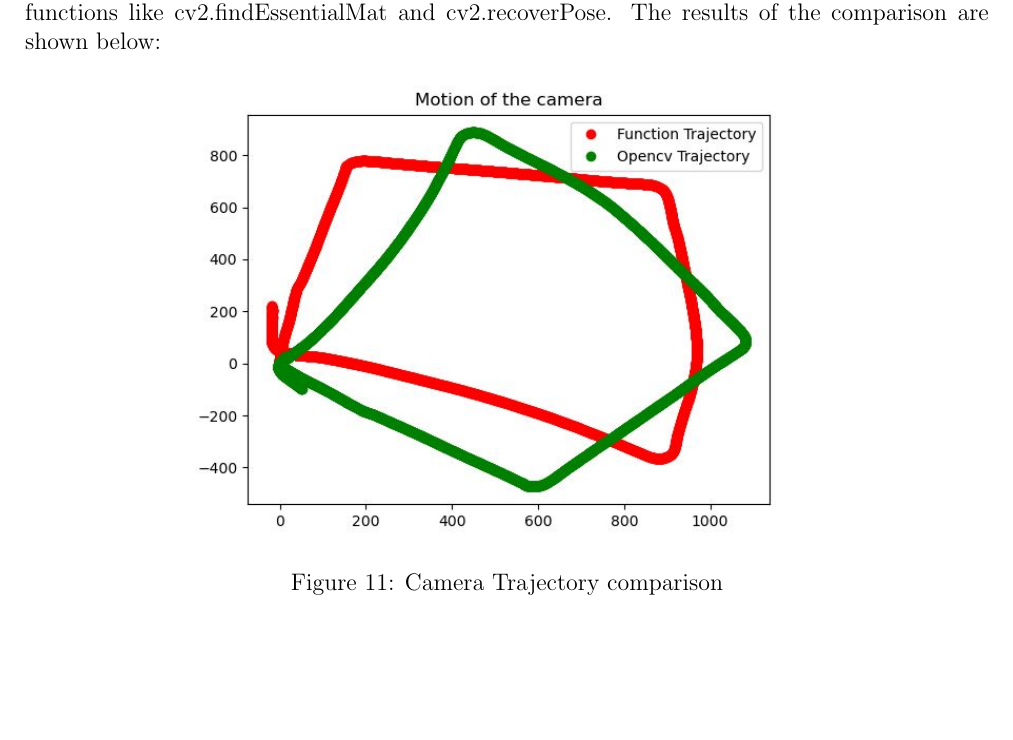
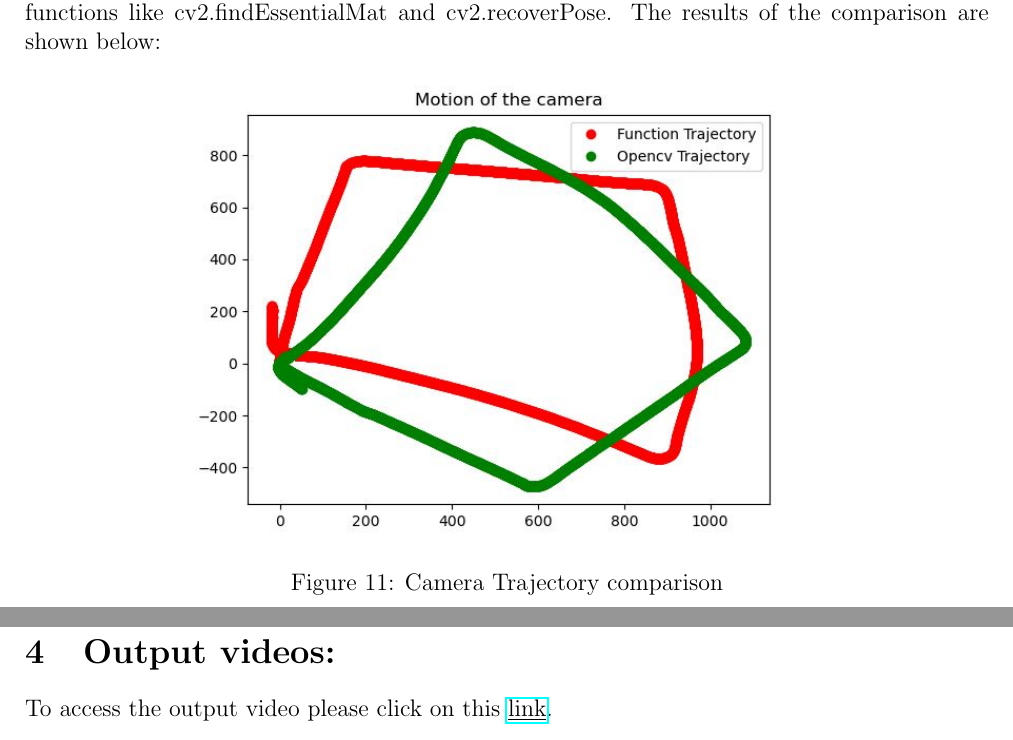
Before and after one commit to Eashwar-S/Visual_Odometry, a LaTeX document (code/report/report.tex): part of page 9 of 9 before the commit and two parts of pages 9 and 10 of 10 after it, the two joined at a grey line, cut so that both start at the same text, the shorter picture padded with empty space. Compiled offline with pdfLaTeX.

Commit message:
Updated the report

```diff
--- a/code/report/report.tex
+++ b/code/report/report.tex
@@ -213,4 +213,7 @@ The comparison is made by plotting the trajectory obtained from our method and u
     \label{fig:Camera Trajectory comparison}
 \end{figure}
 
+\section{Output videos:}
+To access the output video please click on this \href{https://drive.google.com/drive/folders/1bHtRRyyHCVfVULQ9rLM1Tsxr-f1liSLU?usp=sharing}{\underline{link}}.
+
 \end{document}
```
Also changed, not shown: code/report/report.pdf, 1 other file.
